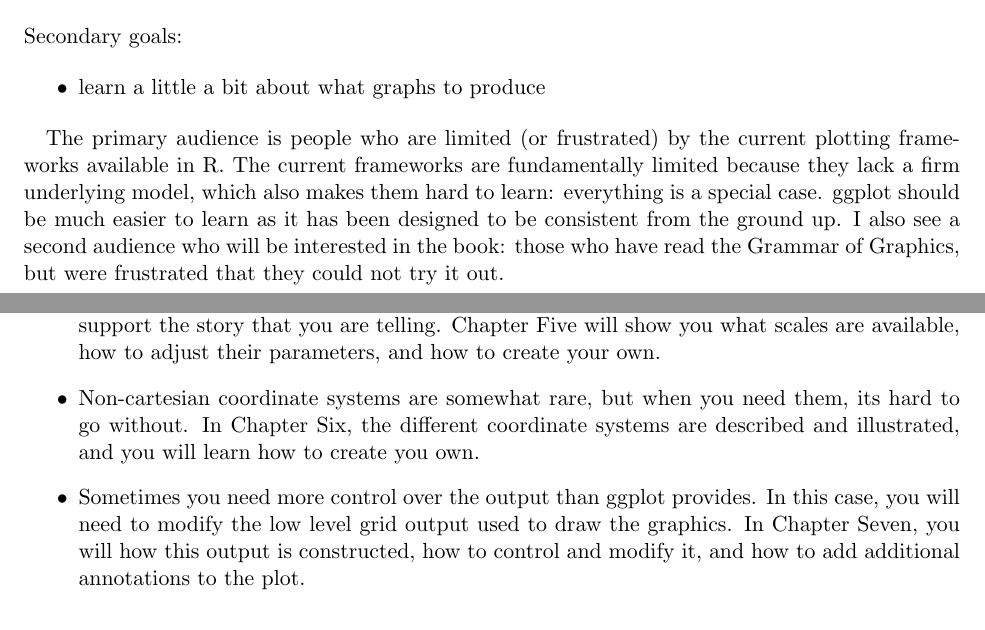
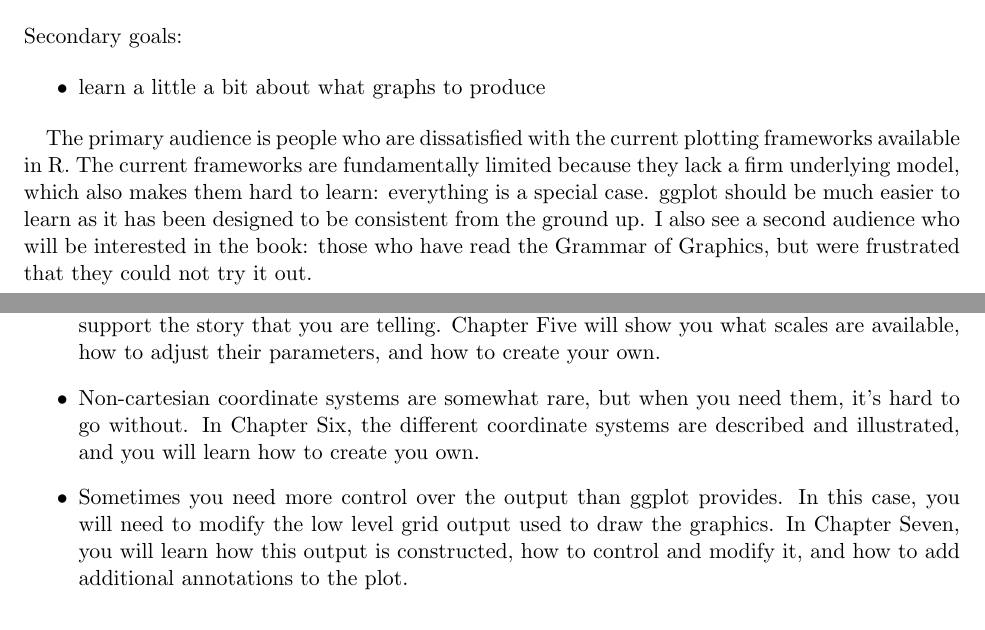
Before and after one commit to hadley/ggplot2-book, a LaTeX document (proposal.tex): two parts of pages 1 and 2 of 4, joined at a grey line, cut so that both start at the same text. Compiled offline with pdfLaTeX.

Commit message:
Changes from Debby

```diff
--- a/proposal.tex
+++ b/proposal.tex
@@ -52,7 +52,7 @@
   \item learn a little a bit about what graphs to produce
 \end{itemize}
 
-The primary audience is people who are limited (or frustrated) by the current plotting frameworks available in R.  The current frameworks are fundamentally limited because they lack a firm underlying model, which also makes them hard to learn: everything is a special case.  ggplot should be much easier to learn as it has been designed to be consistent from the ground up.  I also see a second audience who will be interested in the book: those who have read the Grammar of Graphics, but were frustrated that they could not try it out.
+The primary audience is people who are dissatisfied with the current plotting frameworks available in R.  The current frameworks are fundamentally limited because they lack a firm underlying model, which also makes them hard to learn: everything is a special case.  ggplot should be much easier to learn as it has been designed to be consistent from the ground up.  I also see a second audience who will be interested in the book: those who have read the Grammar of Graphics, but were frustrated that they could not try it out.
 
 The book teaches a new plotting system, using a framework that people are aware of but not very familiar with.  For this reason, the book is aimed at an introductory level and is largely self-contained.  However, some basic R skills, to the level described in \citet{dalgaard:2002}, will be necessary to get the most out of it.
 
@@ -67,9 +67,9 @@
 
 	\item Understanding how scales works is crucial for fine tuning the perceptual properties of your plot.  Customising scales gives fine control over the exact appearance of the plot, and helps to support the story that you are telling.  Chapter Five will show you what scales are available, how to adjust their parameters, and how to create your own.
 
-	\item Non-cartesian coordinate systems are somewhat rare, but when you need them, its hard to go without.  In Chapter Six, the different coordinate systems are described and illustrated, and you will learn how to create you own.
+	\item Non-cartesian coordinate systems are somewhat rare, but when you need them, it's hard to go without.  In Chapter Six, the different coordinate systems are described and illustrated, and you will learn how to create you own.
 
-	\item Sometimes you need more control over the output than ggplot provides.  In this case, you will need to modify the low level grid output used to draw the graphics.  In Chapter Seven, you will how this output is constructed, how to control and modify it, and how to add additional annotations to the plot.
+	\item Sometimes you need more control over the output than ggplot provides.  In this case, you will need to modify the low level grid output used to draw the graphics.  In Chapter Seven, you will learn how this output is constructed, how to control and modify it, and how to add additional annotations to the plot.
 
 \end{itemize}
 
```
Also changed, not shown: proposal.tex (6 more changed lines).
